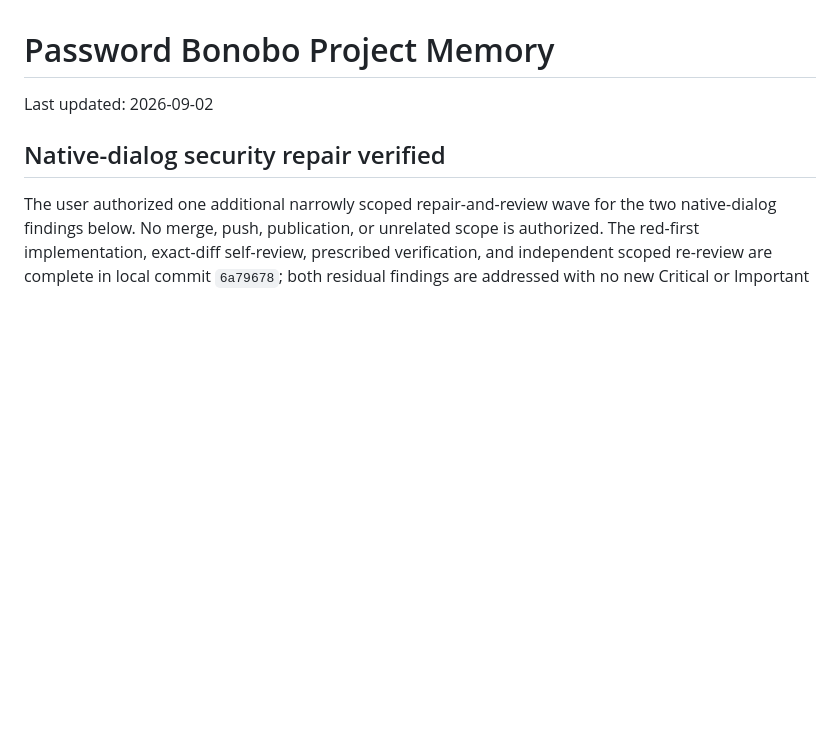
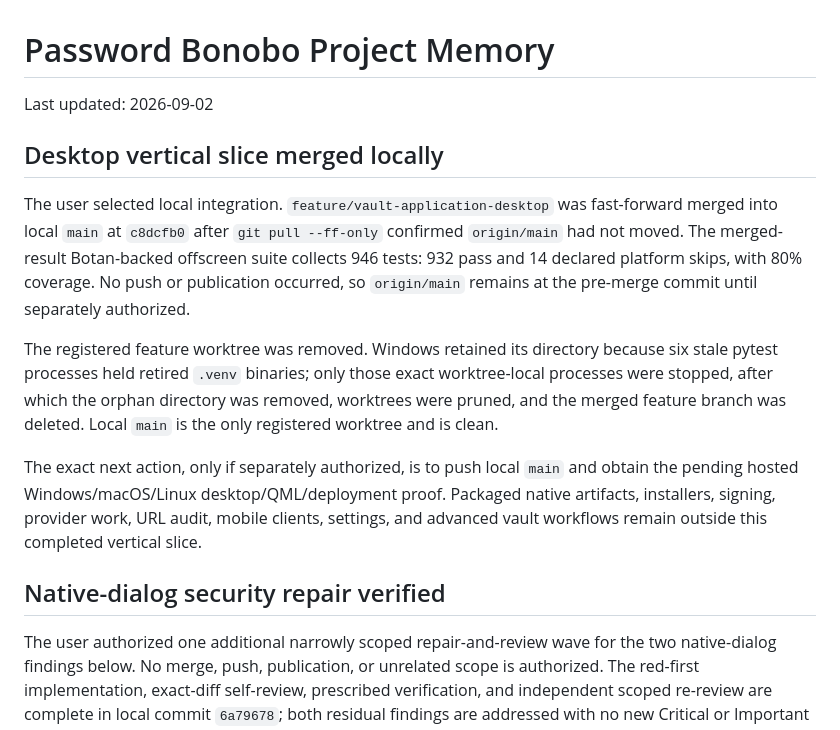
Before and after one commit to caffeineLover/password-bonobo, a Markdown page: docs/PROJECT_MEMORY.md, the part around the change. Drawn GitHub-style; blank space fills up the shorter version.

Commit message:
docs: record local desktop integration

```diff
--- a/docs/PROJECT_MEMORY.md
+++ b/docs/PROJECT_MEMORY.md
@@ -1,6 +1,27 @@
 # Password Bonobo Project Memory
 
 Last updated: 2026-09-02
+
+## Desktop vertical slice merged locally
+
+The user selected local integration.  `feature/vault-application-desktop` was
+fast-forward merged into local `main` at `c8dcfb0` after `git pull --ff-only`
+confirmed `origin/main` had not moved.  The merged-result Botan-backed offscreen
+suite collects 946 tests: 932 pass and 14 declared platform skips, with 80%
+coverage.  No push or publication occurred, so `origin/main` remains at the
+pre-merge commit until separately authorized.
+
+The registered feature worktree was removed.  Windows retained its directory
+because six stale pytest processes held retired `.venv` binaries; only those
+exact worktree-local processes were stopped, after which the orphan directory
+was removed, worktrees were pruned, and the merged feature branch was deleted.
+Local `main` is the only registered worktree and is clean.
+
+The exact next action, only if separately authorized, is to push local `main`
+and obtain the pending hosted Windows/macOS/Linux desktop/QML/deployment proof.
+Packaged native artifacts, installers, signing, provider work, URL audit,
+mobile clients, settings, and advanced vault workflows remain outside this
+completed vertical slice.
 
 ## Native-dialog security repair verified
 
```
